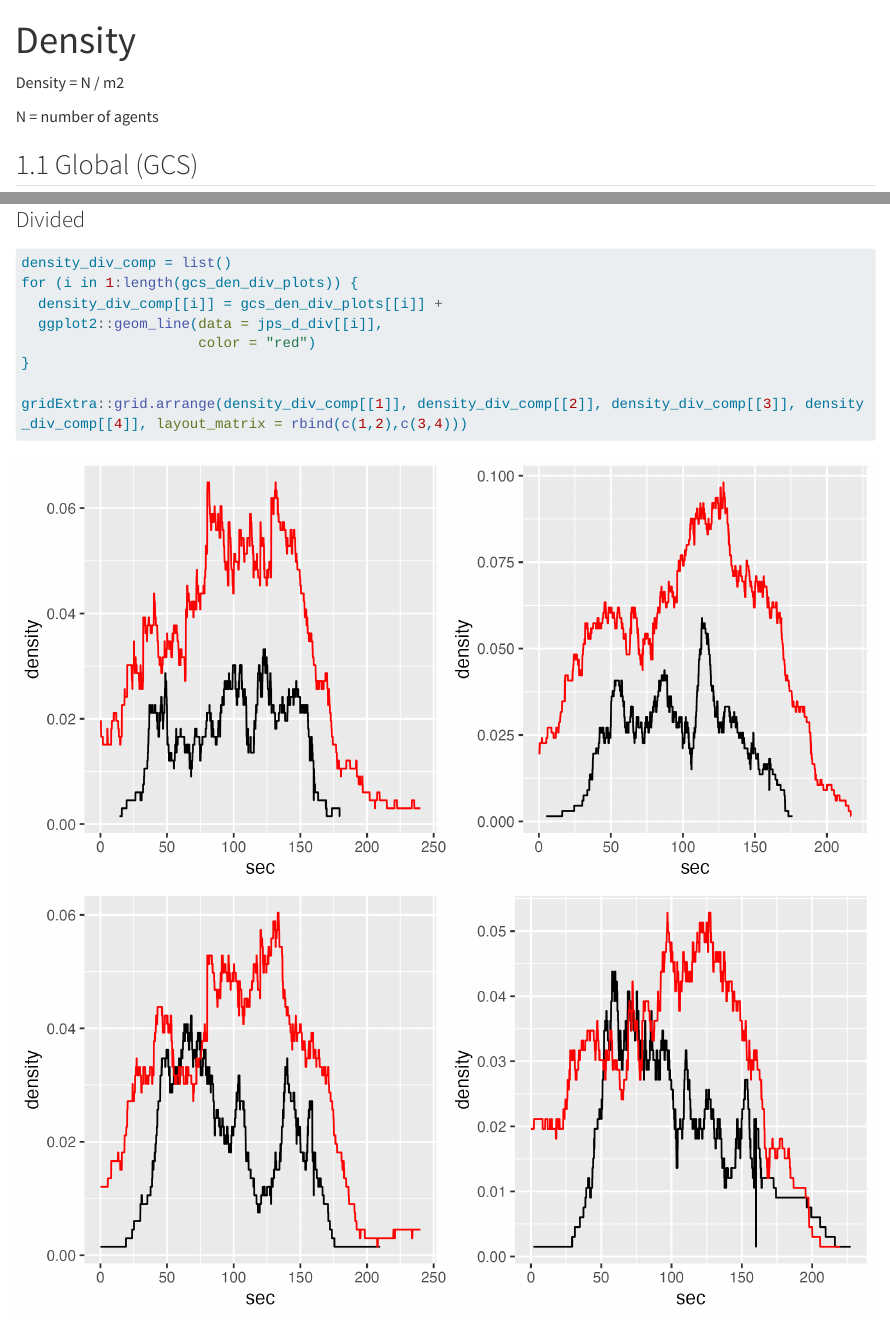
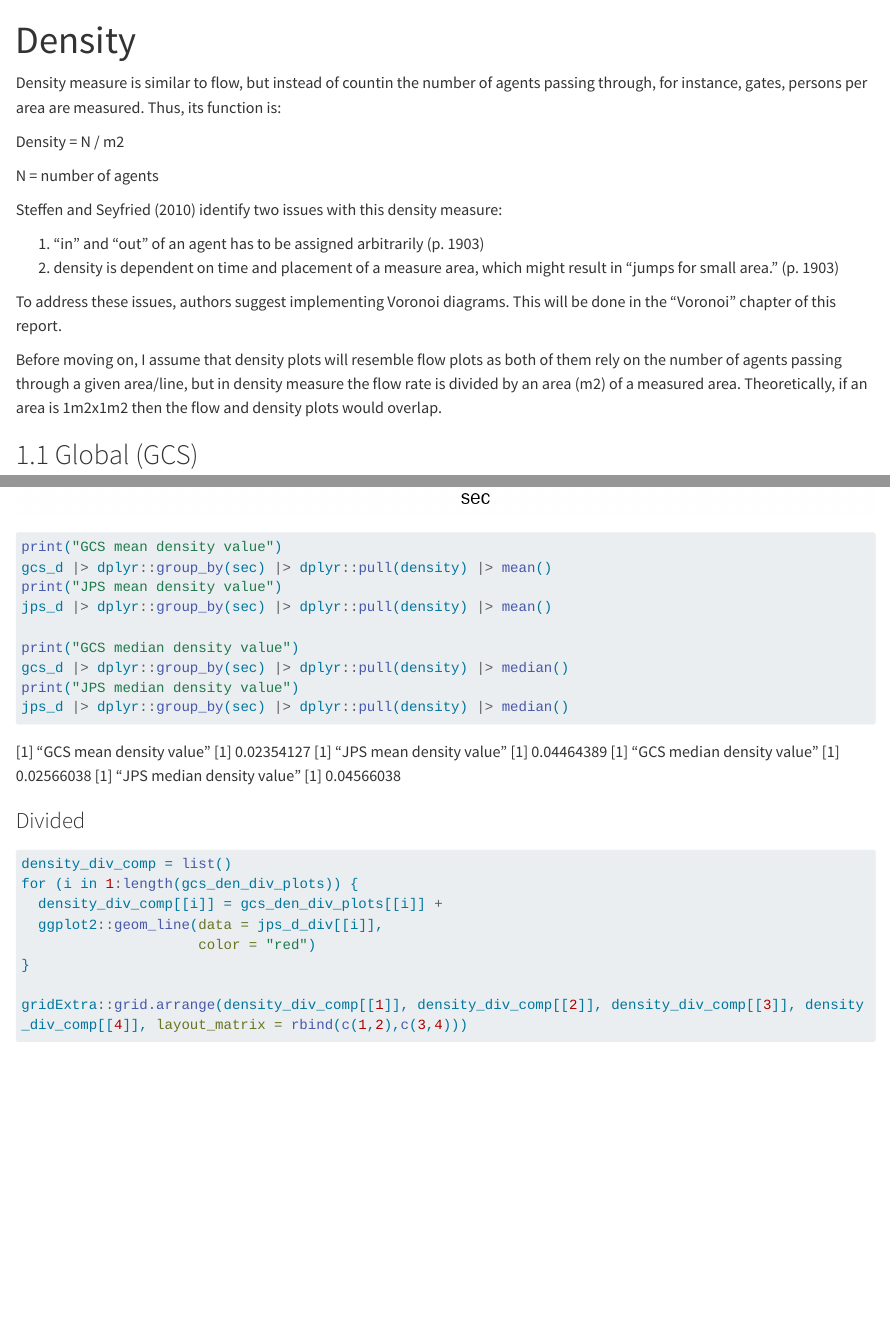
Before and after one commit to GretaTimaite/gcs_jps, a Quarto document (density.qmd): the page in a window 1100 px wide, from its top, and a second part further down, joined at a grey line. Rendered offline with R 4.5, knitr and Pandoc in place of Quarto, with nearby package versions; long lines of code are wrapped.

Commit message:
add intro

````diff
--- a/density.qmd
+++ b/density.qmd
@@ -2,9 +2,20 @@
 title: "Density"
 ---
 
+Density measure is similar to flow, but instead of countin the number of agents passing through, for instance, gates, persons per area are measured. Thus, its function is:
+
 Density = N / m2
 
 N = number of agents
+
+Steffen and Seyfried (2010) identify two issues with this density measure:
+
+1. "in" and "out" of an agent has to be assigned arbitrarily (p. 1903)
+2. density is dependent on time and placement of a measure area, which might result in "jumps for small area." (p. 1903)
+
+To address these issues, authors suggest implementing Voronoi diagrams. This will be done in the "Voronoi" chapter of this report.
+
+Before moving on, I assume that density plots will resemble flow plots as both of them rely on the number of agents passing through a given area/line, but in density measure the flow rate is divided by an area (m2) of a measured area. Theoretically, if an area is 1m2x1m2 then the flow and density plots would overlap.
 
 ## 1.1 Global (GCS)
 
@@ -218,6 +229,27 @@ density_comp = gcs_density +
 ```
 
 ![](figures/density_comp.png)
+```{r, eval = F}
+print("GCS mean density value")
+gcs_d |> dplyr::group_by(sec) |> dplyr::pull(density) |> mean()
+print("JPS mean density value")
+jps_d |> dplyr::group_by(sec) |> dplyr::pull(density) |> mean()
+
+print("GCS median density value")
+gcs_d |> dplyr::group_by(sec) |> dplyr::pull(density) |> median()
+print("JPS median density value")
+jps_d |> dplyr::group_by(sec) |> dplyr::pull(density) |> median()
+
+```
+
+[1] "GCS mean density value"
+[1] 0.02354127
+[1] "JPS mean density value"
+[1] 0.04464389
+[1] "GCS median density value"
+[1] 0.02566038
+[1] "JPS median density value"
+[1] 0.04566038
 
 
 ### Divided
````
Also changed, not shown: density.qmd (2 more changed lines).
